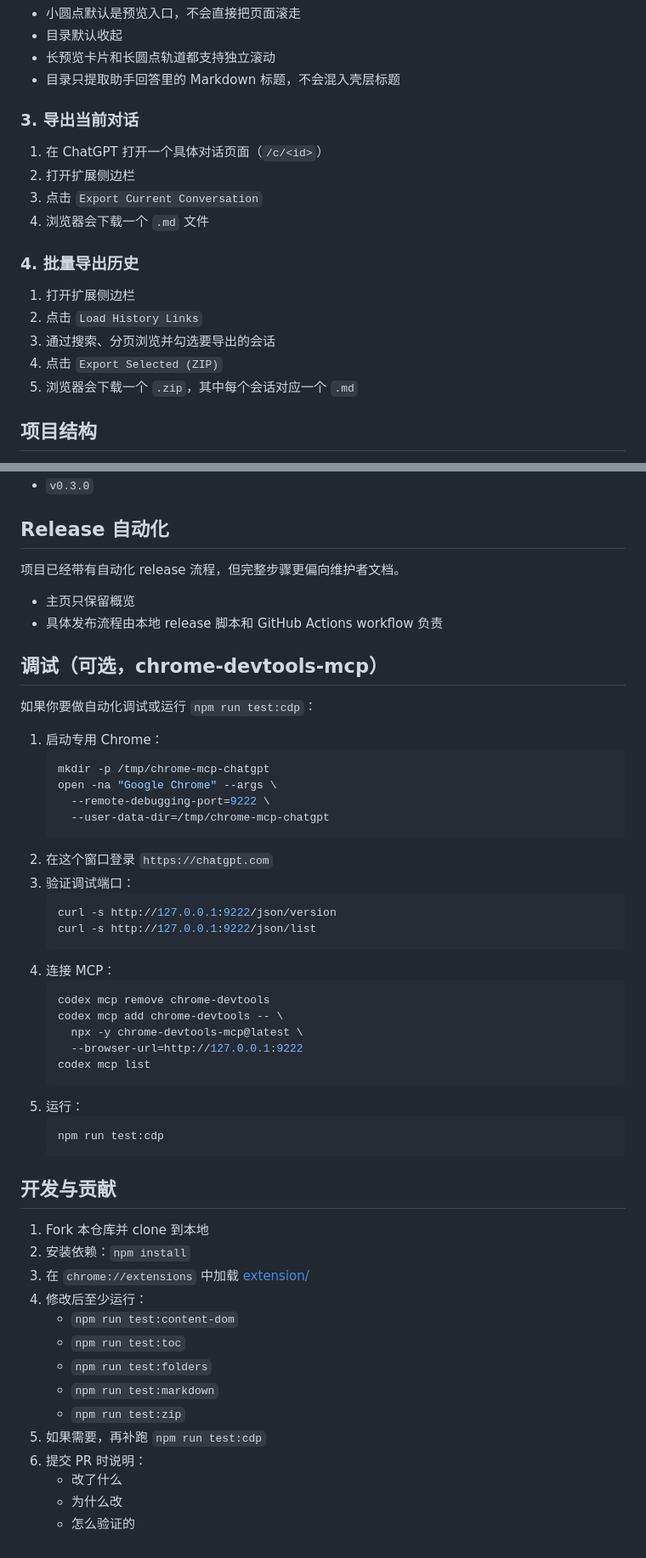
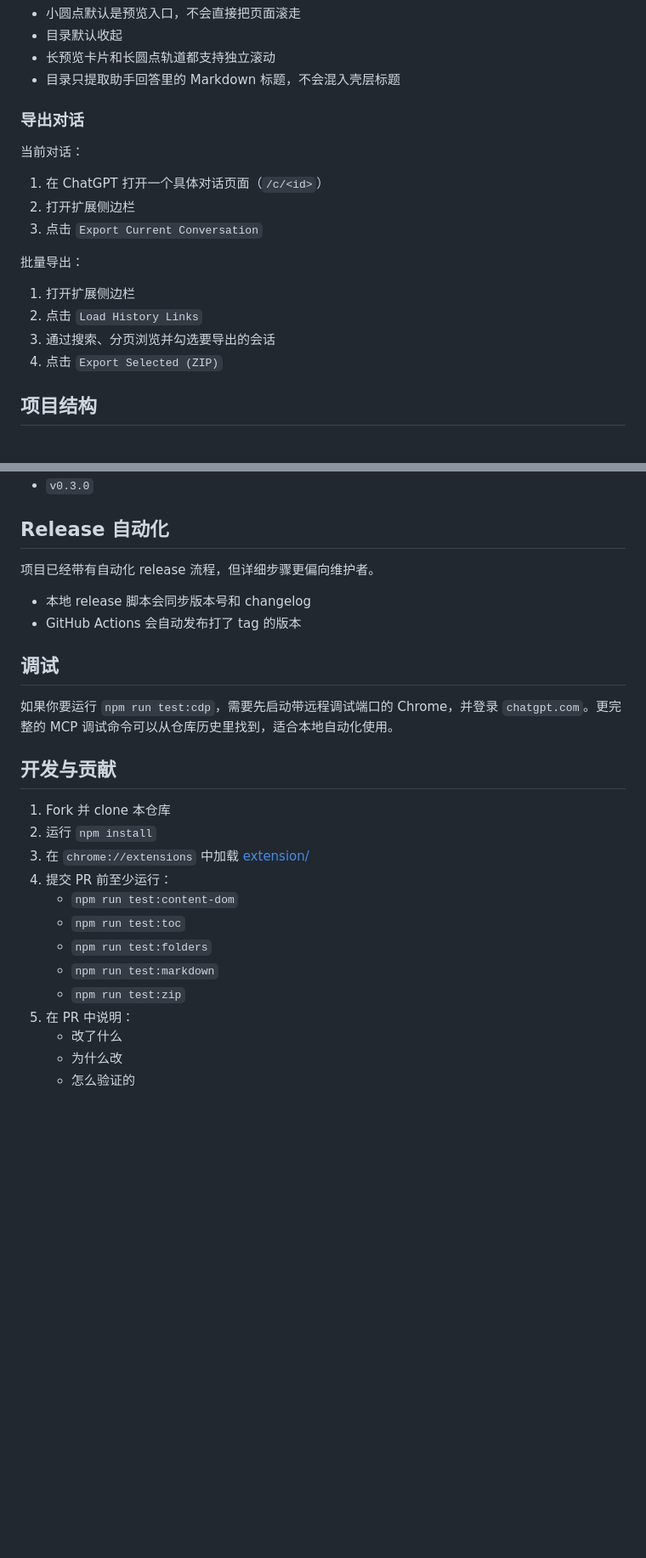
Before and after one commit to hiuxia/chatgpt-conversation-archive, a Markdown page: README.zh-CN.md, 2 parts joined by grey strips. Shown at 85% size. Rendered like a GitHub page; blank space fills up the shorter version.

````diff
--- a/README.zh-CN.md
+++ b/README.zh-CN.md
@@ -79,20 +97,20 @@
 - 长预览卡片和长圆点轨道都支持独立滚动
 - 目录只提取助手回答里的 Markdown 标题，不会混入壳层标题
 
-### 3. 导出当前对话
+### 导出对话
+
+当前对话：
 
 1. 在 ChatGPT 打开一个具体对话页面（`/c/<id>`）
 2. 打开扩展侧边栏
 3. 点击 `Export Current Conversation`
-4. 浏览器会下载一个 `.md` 文件
 
-### 4. 批量导出历史
+批量导出：
 
 1. 打开扩展侧边栏
 2. 点击 `Load History Links`
 3. 通过搜索、分页浏览并勾选要导出的会话
 4. 点击 `Export Selected (ZIP)`
-5. 浏览器会下载一个 `.zip`，其中每个会话对应一个 `.md`
 
 ## 项目结构
 
@@ -106,54 +124,27 @@
 
 ## Release 自动化
 
-项目已经带有自动化 release 流程，但完整步骤更偏向维护者文档。
+项目已经带有自动化 release 流程，但详细步骤更偏向维护者。
 
-- 主页只保留概览
-- 具体发布流程由本地 release 脚本和 GitHub Actions workflow 负责
+- 本地 release 脚本会同步版本号和 changelog
+- GitHub Actions 会自动发布打了 tag 的版本
 
-## 调试（可选，chrome-devtools-mcp）
+## 调试
 
-如果你要做自动化调试或运行 `npm run test:cdp`：
-
-1. 启动专用 Chrome：
-   ```bash
-   mkdir -p /tmp/chrome-mcp-chatgpt
-   open -na "Google Chrome" --args \
-     --remote-debugging-port=9222 \
-     --user-data-dir=/tmp/chrome-mcp-chatgpt
-   ```
-2. 在这个窗口登录 `https://chatgpt.com`
-3. 验证调试端口：
-   ```bash
-   curl -s http://127.0.0.1:9222/json/version
-   curl -s http://127.0.0.1:9222/json/list
-   ```
-4. 连接 MCP：
-   ```bash
-   codex mcp remove chrome-devtools
-   codex mcp add chrome-devtools -- \
-     npx -y chrome-devtools-mcp@latest \
-     --browser-url=http://127.0.0.1:9222
-   codex mcp list
-   ```
-5. 运行：
-   ```bash
-   npm run test:cdp
-   ```
+如果你要运行 `npm run test:cdp`，需要先启动带远程调试端口的 Chrome，并登录 `chatgpt.com`。更完整的 MCP 调试命令可以从仓库历史里找到，适合本地自动化使用。
 
 ## 开发与贡献
 
-1. Fork 本仓库并 clone 到本地
-2. 安装依赖：`npm install`
+1. Fork 并 clone 本仓库
+2. 运行 `npm install`
 3. 在 `chrome://extensions` 中加载 [extension/](./extension)
-4. 修改后至少运行：
+4. 提交 PR 前至少运行：
    - `npm run test:content-dom`
    - `npm run test:toc`
    - `npm run test:folders`
    - `npm run test:markdown`
    - `npm run test:zip`
-5. 如果需要，再补跑 `npm run test:cdp`
-6. 提交 PR 时说明：
+5. 在 PR 中说明：
    - 改了什么
    - 为什么改
    - 怎么验证的
````
Also changed, not shown: other parts of README.zh-CN.md (+42 -24 lines), README.md (+52 -64 lines).
